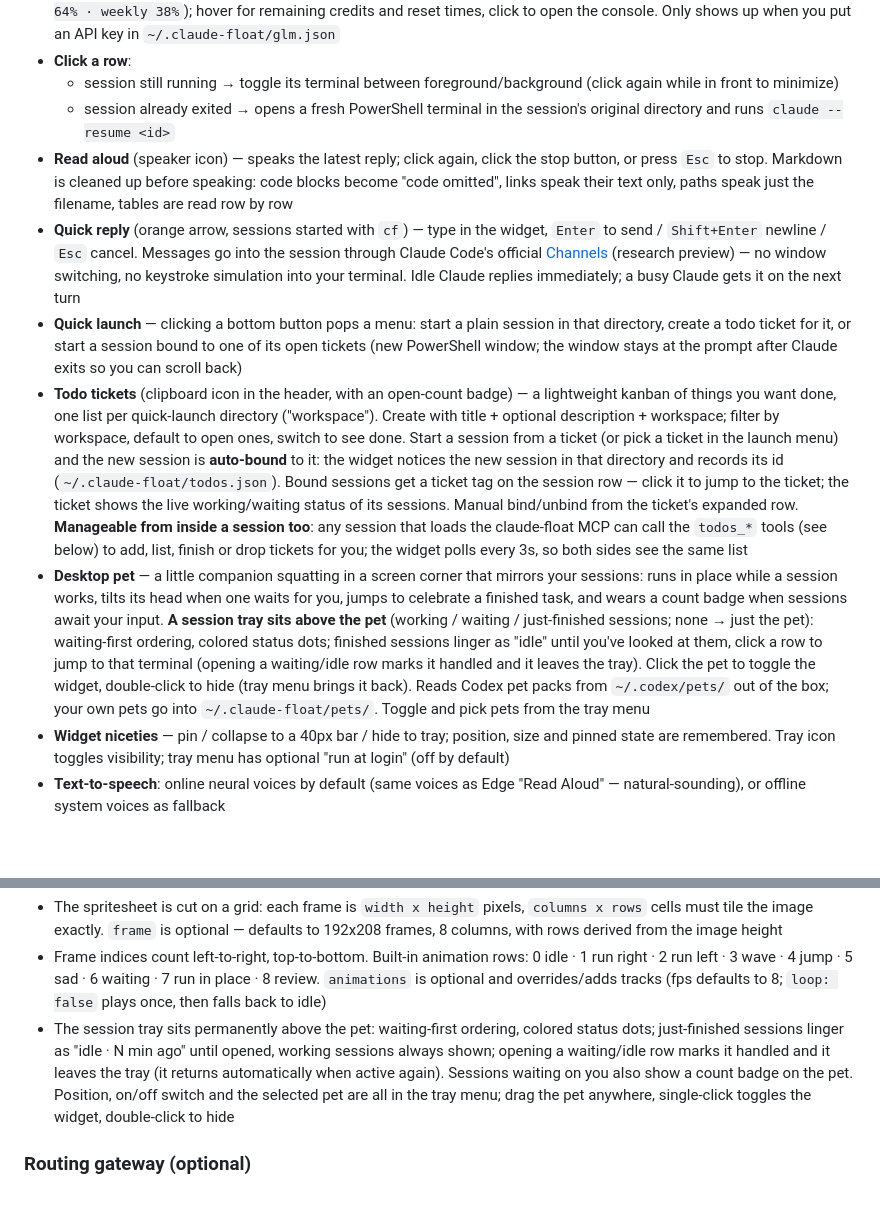
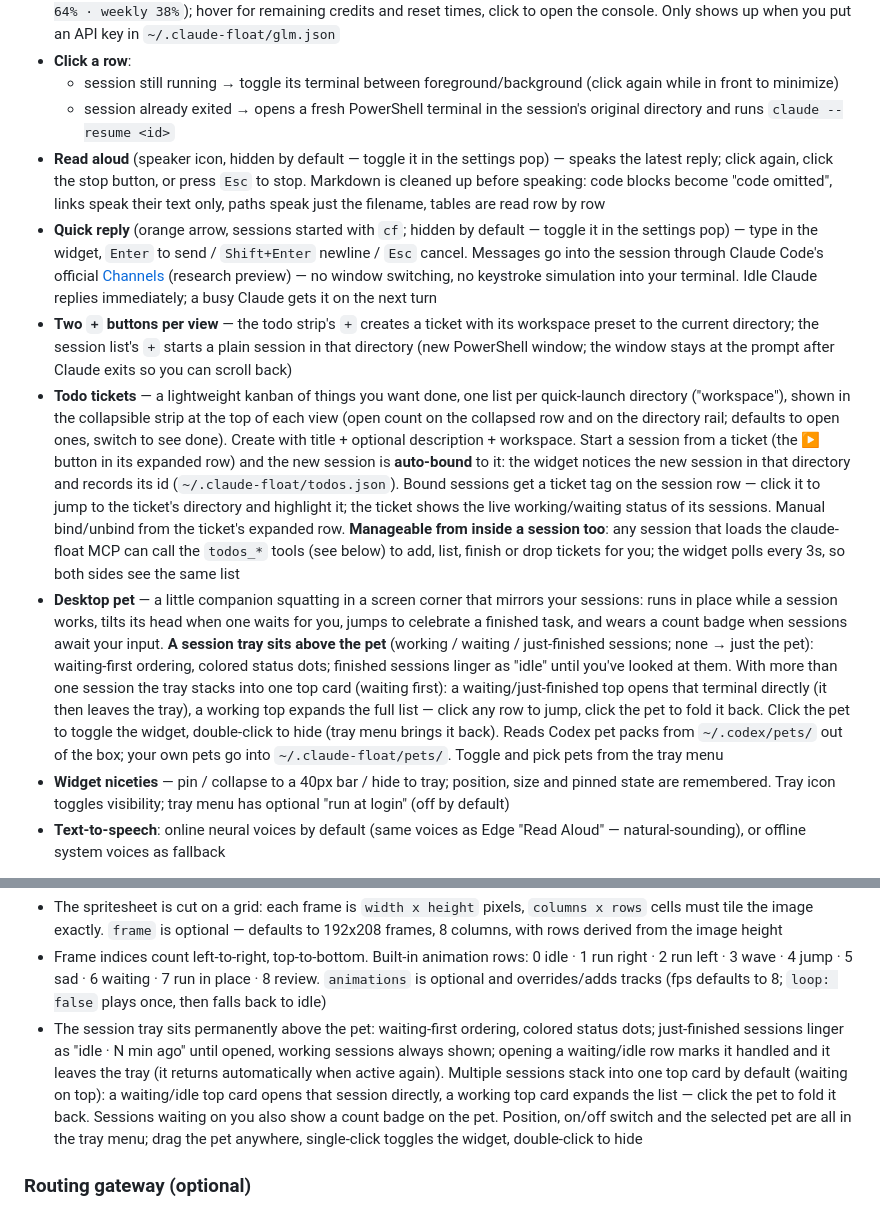
Before and after one commit to kizenY/claude-float, a Markdown page: README.md, 2 parts joined by grey strips. GitHub-like rendering; blank space fills up the shorter version.

```diff
--- a/README.md
+++ b/README.md
@@ -25,11 +26,11 @@ Claude Code runs in a terminal, which means switching windows just to check whet
 - **Click a row**:
   - session still running → toggle its terminal between foreground/background (click again while in front to minimize)
   - session already exited → opens a fresh PowerShell terminal in the session's original directory and runs `claude --resume <id>`
-- **Read aloud** (speaker icon) — speaks the latest reply; click again, click the stop button, or press `Esc` to stop. Markdown is cleaned up before speaking: code blocks become "code omitted", links speak their text only, paths speak just the filename, tables are read row by row
-- **Quick reply** (orange arrow, sessions started with `cf`) — type in the widget, `Enter` to send / `Shift+Enter` newline / `Esc` cancel. Messages go into the session through Claude Code's official [Channels](https://code.claude.com/docs/en/channels) (research preview) — no window switching, no keystroke simulation into your terminal. Idle Claude replies immediately; a busy Claude gets it on the next turn
-- **Quick launch** — clicking a bottom button pops a menu: start a plain session in that directory, create a todo ticket for it, or start a session bound to one of its open tickets (new PowerShell window; the window stays at the prompt after Claude exits so you can scroll back)
-- **Todo tickets** (clipboard icon in the header, with an open-count badge) — a lightweight kanban of things you want done, one list per quick-launch directory ("workspace"). Create with title + optional description + workspace; filter by workspace, default to open ones, switch to see done. Start a session from a ticket (or pick a ticket in the launch menu) and the new session is **auto-bound** to it: the widget notices the new session in that directory and records its id (`~/.claude-float/todos.json`). Bound sessions get a ticket tag on the session row — click it to jump to the ticket; the ticket shows the live working/waiting status of its sessions. Manual bind/unbind from the ticket's expanded row. **Manageable from inside a session too**: any session that loads the claude-float MCP can call the `todos_*` tools (see below) to add, list, finish or drop tickets for you; the widget polls every 3s, so both sides see the same list
-- **Desktop pet** — a little companion squatting in a screen corner that mirrors your sessions: runs in place while a session works, tilts its head when one waits for you, jumps to celebrate a finished task, and wears a count badge when sessions await your input. **A session tray sits above the pet** (working / waiting / just-finished sessions; none → just the pet): waiting-first ordering, colored status dots; finished sessions linger as "idle" until you've looked at them, click a row to jump to that terminal (opening a waiting/idle row marks it handled and it leaves the tray). Click the pet to toggle the widget, double-click to hide (tray menu brings it back). Reads Codex pet packs from `~/.codex/pets/` out of the box; your own pets go into `~/.claude-float/pets/`. Toggle and pick pets from the tray menu
+- **Read aloud** (speaker icon, hidden by default — toggle it in the settings pop) — speaks the latest reply; click again, click the stop button, or press `Esc` to stop. Markdown is cleaned up before speaking: code blocks become "code omitted", links speak their text only, paths speak just the filename, tables are read row by row
+- **Quick reply** (orange arrow, sessions started with `cf`; hidden by default — toggle it in the settings pop) — type in the widget, `Enter` to send / `Shift+Enter` newline / `Esc` cancel. Messages go into the session through Claude Code's official [Channels](https://code.claude.com/docs/en/channels) (research preview) — no window switching, no keystroke simulation into your terminal. Idle Claude replies immediately; a busy Claude gets it on the next turn
+- **Two `+` buttons per view** — the todo strip's `+` creates a ticket with its workspace preset to the current directory; the session list's `+` starts a plain session in that directory (new PowerShell window; the window stays at the prompt after Claude exits so you can scroll back)
+- **Todo tickets** — a lightweight kanban of things you want done, one list per quick-launch directory ("workspace"), shown in the collapsible strip at the top of each view (open count on the collapsed row and on the directory rail; defaults to open ones, switch to see done). Create with title + optional description + workspace. Start a session from a ticket (the ▶ button in its expanded row) and the new session is **auto-bound** to it: the widget notices the new session in that directory and records its id (`~/.claude-float/todos.json`). Bound sessions get a ticket tag on the session row — click it to jump to the ticket's directory and highlight it; the ticket shows the live working/waiting status of its sessions. Manual bind/unbind from the ticket's expanded row. **Manageable from inside a session too**: any session that loads the claude-float MCP can call the `todos_*` tools (see below) to add, list, finish or drop tickets for you; the widget polls every 3s, so both sides see the same list
+- **Desktop pet** — a little companion squatting in a screen corner that mirrors your sessions: runs in place while a session works, tilts its head when one waits for you, jumps to celebrate a finished task, and wears a count badge when sessions await your input. **A session tray sits above the pet** (working / waiting / just-finished sessions; none → just the pet): waiting-first ordering, colored status dots; finished sessions linger as "idle" until you've looked at them. With more than one session the tray stacks into one top card (waiting first): a waiting/just-finished top opens that terminal directly (it then leaves the tray), a working top expands the full list — click any row to jump, click the pet to fold it back. Click the pet to toggle the widget, double-click to hide (tray menu brings it back). Reads Codex pet packs from `~/.codex/pets/` out of the box; your own pets go into `~/.claude-float/pets/`. Toggle and pick pets from the tray menu
 - **Widget niceties** — pin / collapse to a 40px bar / hide to tray; position, size and pinned state are remembered. Tray icon toggles visibility; tray menu has optional "run at login" (off by default)
 - **Text-to-speech**: online neural voices by default (same voices as Edge "Read Aloud" — natural-sounding), or offline system voices as fallback
 
@@ -109,7 +110,7 @@ One directory per pet, containing `pet.json` plus a spritesheet (PNG / WebP) —
 
 - The spritesheet is cut on a grid: each frame is `width x height` pixels, `columns x rows` cells must tile the image exactly. `frame` is optional — defaults to 192x208 frames, 8 columns, with rows derived from the image height
 - Frame indices count left-to-right, top-to-bottom. Built-in animation rows: 0 idle · 1 run right · 2 run left · 3 wave · 4 jump · 5 sad · 6 waiting · 7 run in place · 8 review. `animations` is optional and overrides/adds tracks (fps defaults to 8; `loop: false` plays once, then falls back to idle)
-- The session tray sits permanently above the pet: waiting-first ordering, colored status dots; just-finished sessions linger as "idle · N min ago" until opened, working sessions always shown; opening a waiting/idle row marks it handled and it leaves the tray (it returns automatically when active again). Sessions waiting on you also show a count badge on the pet. Position, on/off switch and the selected pet are all in the tray menu; drag the pet anywhere, single-click toggles the widget, double-click to hide
+- The session tray sits permanently above the pet: waiting-first ordering, colored status dots; just-finished sessions linger as "idle · N min ago" until opened, working sessions always shown; opening a waiting/idle row marks it handled and it leaves the tray (it returns automatically when active again). Multiple sessions stack into one top card by default (waiting on top): a waiting/idle top card opens that session directly, a working top card expands the list — click the pet to fold it back. Sessions waiting on you also show a count badge on the pet. Position, on/off switch and the selected pet are all in the tray menu; drag the pet anywhere, single-click toggles the widget, double-click to hide
 
 ### Routing gateway (optional)
 
```
Also changed, not shown: other parts of README.md (+3 -2 lines), README.zh-CN.md (+9 -8 lines), docs/screenshot.png, 14 other files.
